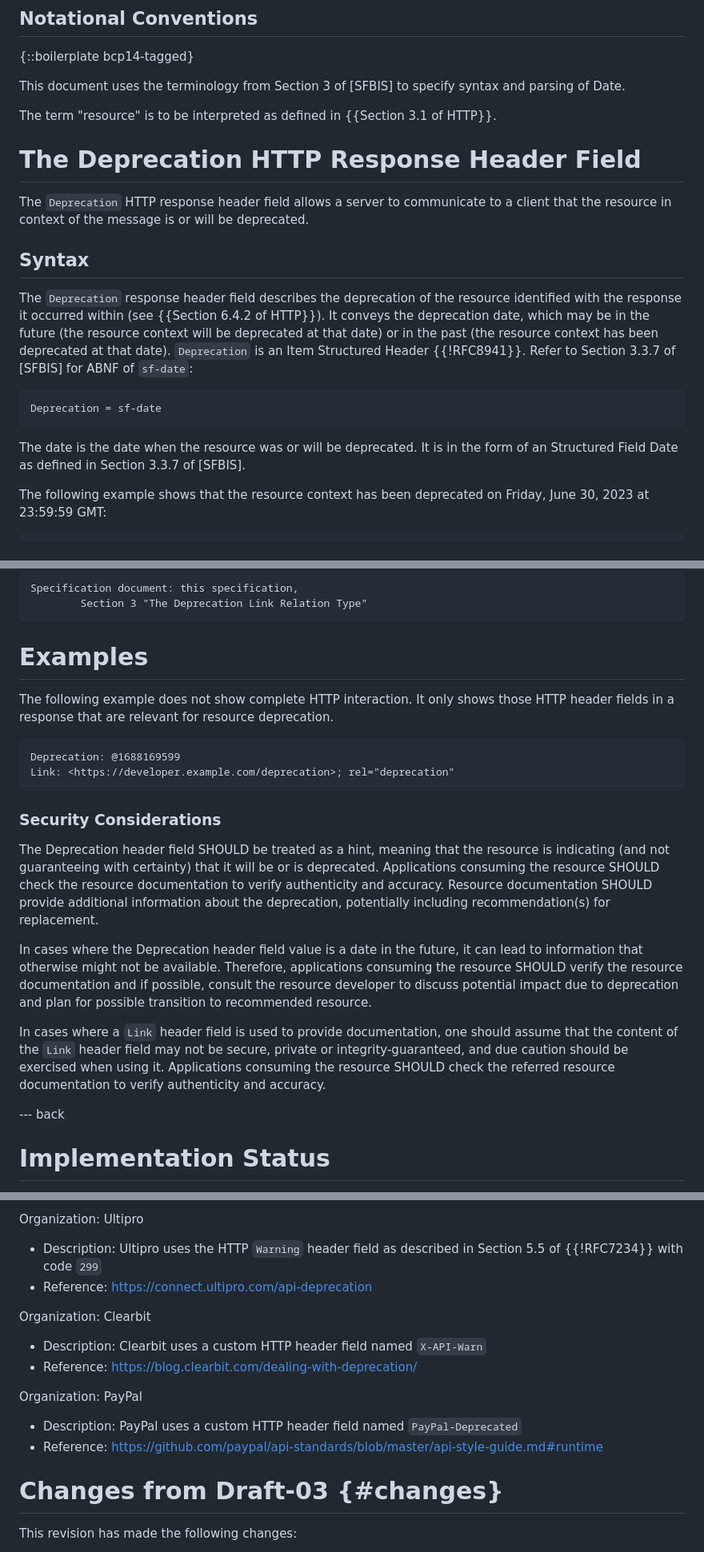
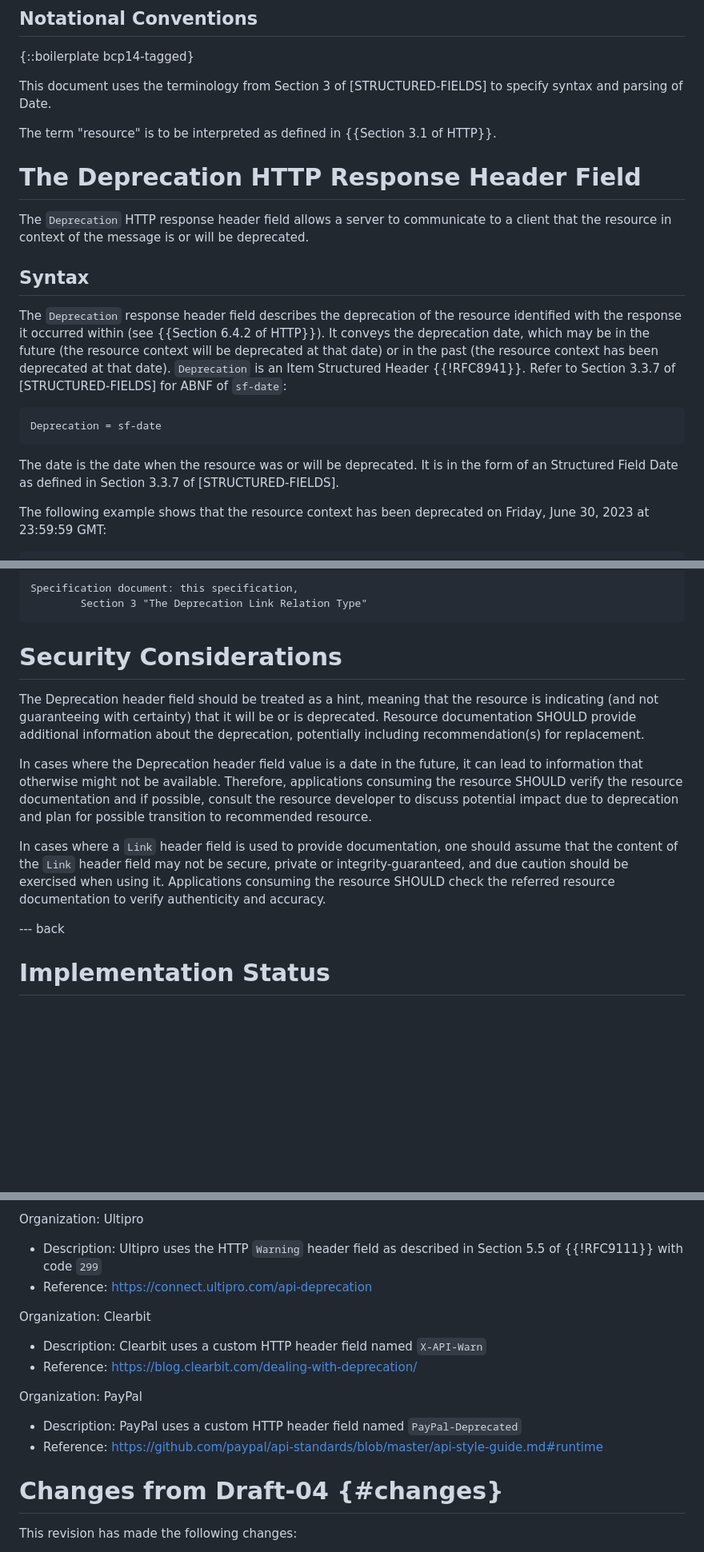
Before and after one commit to ietf-wg-httpapi/deprecation-header, a Markdown page: draft-ietf-httpapi-deprecation-header.md, 3 parts joined by grey strips. Shown: that part at 80% size. GitHub-like rendering; blank space fills up the shorter version.

Commit message:
addresses most of the comments from #30

```diff
--- a/draft-ietf-httpapi-deprecation-header.md
+++ b/draft-ietf-httpapi-deprecation-header.md
@@ -68,7 +68,7 @@ In addition to the Deprecation header field, the resource provider can use other
 
 {::boilerplate bcp14-tagged}
 
-This document uses the terminology from Section 3 of [SFBIS] to specify syntax and parsing of Date.
+This document uses the terminology from Section 3 of [STRUCTURED-FIELDS] to specify syntax and parsing of Date.
 
 The term "resource" is to be interpreted as defined in {{Section 3.1 of HTTP}}.
 
@@ -78,14 +78,14 @@ The `Deprecation` HTTP response header field allows a server to communicate to a
 
 ## Syntax
 
-The `Deprecation` response header field describes the deprecation of the resource identified with the response it occurred within (see {{Section 6.4.2 of HTTP}}). It conveys the deprecation date, which may be in the future (the resource context will be deprecated at that date) or in the past (the resource context has been deprecated at that date). `Deprecation` is an Item Structured Header {{!RFC8941}}. Refer to Section 3.3.7 of [SFBIS] for ABNF of `sf-date`:
+The `Deprecation` response header field describes the deprecation of the resource identified with the response it occurred within (see {{Section 6.4.2 of HTTP}}). It conveys the deprecation date, which may be in the future (the resource context will be deprecated at that date) or in the past (the resource context has been deprecated at that date). `Deprecation` is an Item Structured Header {{!RFC8941}}. Refer to Section 3.3.7 of [STRUCTURED-FIELDS] for ABNF of `sf-date`:
 
 ~~~ abnf
 Deprecation = sf-date
 ~~~
 
 
-The date is the date when the resource was or will be deprecated. It is in the form of an Structured Field Date as defined in Section 3.3.7 of [SFBIS].
+The date is the date when the resource was or will be deprecated. It is in the form of an Structured Field Date as defined in Section 3.3.7 of [STRUCTURED-FIELDS].
 
 The following example shows that the resource context has been deprecated on Friday, June 30, 2023 at 23:59:59 GMT:
 
@@ -186,23 +186,16 @@ The `deprecation` link relation type should be added to the permanent registry o
             Section 3 "The Deprecation Link Relation Type"
 
 
-# Examples
+# Security Considerations
 
-The following example does not show complete HTTP interaction. It only shows those HTTP header fields in a response that are relevant for resource deprecation.
-
-    Deprecation: @1688169599
-    Link: <https://developer.example.com/deprecation>; rel="deprecation"
-
-
-### Security Considerations
-
-The Deprecation header field SHOULD be treated as a hint, meaning that the resource is indicating (and not guaranteeing with certainty) that it will be or is deprecated. Applications consuming the resource SHOULD check the resource documentation to verify authenticity and accuracy. Resource documentation SHOULD provide additional information about the deprecation, potentially including recommendation(s) for replacement.
+The Deprecation header field should be treated as a hint, meaning that the resource is indicating (and not guaranteeing with certainty) that it will be or is deprecated. Resource documentation SHOULD provide additional information about the deprecation, potentially including recommendation(s) for replacement.
 
 In cases where the Deprecation header field value is a date in the future, it can lead to information that otherwise might not be available. Therefore, applications consuming the resource SHOULD verify the resource documentation and if possible, consult the resource developer to discuss potential impact due to deprecation and plan for possible transition to recommended resource.
 
 In cases where a `Link` header field is used to provide documentation, one should assume that the content of the  `Link` header field may not be secure, private or integrity-guaranteed, and due caution should be exercised when using it. Applications consuming the resource SHOULD check the referred resource documentation to verify authenticity and accuracy.
 
 --- back
+
 
 # Implementation Status
 
@@ -270,7 +263,7 @@ Organization: IBM
 
 Organization: Ultipro
 
-- Description: Ultipro uses the HTTP `Warning` header field as described in Section 5.5 of {{!RFC7234}} with code `299`
+- Description: Ultipro uses the HTTP `Warning` header field as described in Section 5.5 of {{!RFC9111}} with code `299`
 - Reference:  https://connect.ultipro.com/api-deprecation
 
 Organization: Clearbit
@@ -284,7 +277,7 @@ Organization: PayPal
 - Reference: https://github.com/paypal/api-standards/blob/master/api-style-guide.md#runtime
 
 
-# Changes from Draft-03 {#changes}
+# Changes from Draft-04 {#changes}
 
 This revision has made the following changes:
 
```
Also changed, not shown: other parts of draft-ietf-httpapi-deprecation-header.md (+6 -6 lines).
